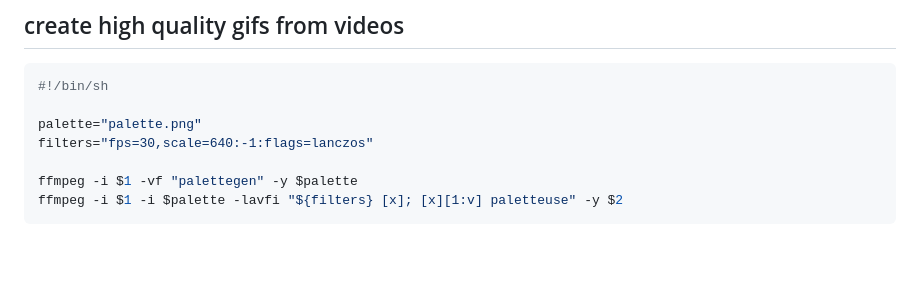
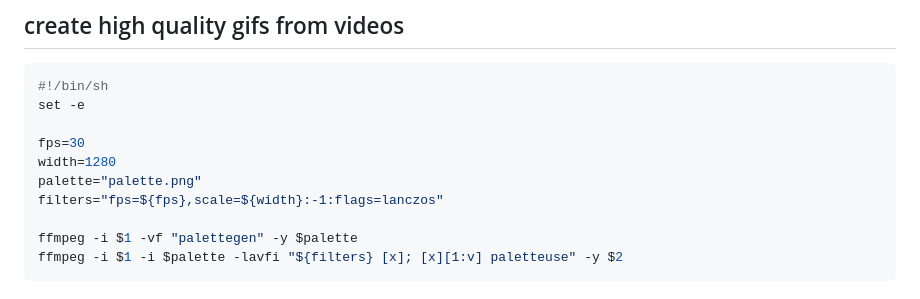
Before and after one commit to gue-ni/gnosis, a Markdown page: doc/linux.md, the part around the change. Rendered like a GitHub page; blank space fills up the shorter version.

````diff
--- a/doc/linux.md
+++ b/doc/linux.md
@@ -116,9 +116,12 @@ service ssh restart
 
 ```bash
 #!/bin/sh
+set -e
 
+fps=30
+width=1280
 palette="palette.png"
-filters="fps=30,scale=640:-1:flags=lanczos"
+filters="fps=${fps},scale=${width}:-1:flags=lanczos"
 
 ffmpeg -i $1 -vf "palettegen" -y $palette
 ffmpeg -i $1 -i $palette -lavfi "${filters} [x]; [x][1:v] paletteuse" -y $2
````
